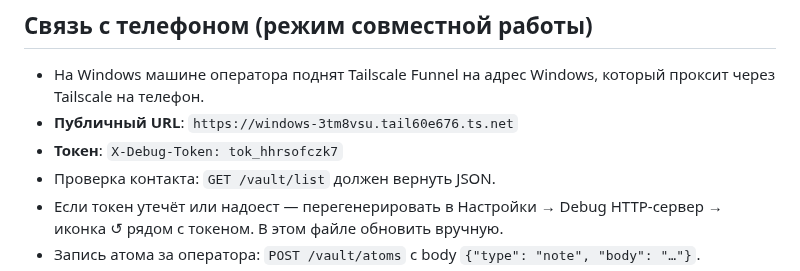
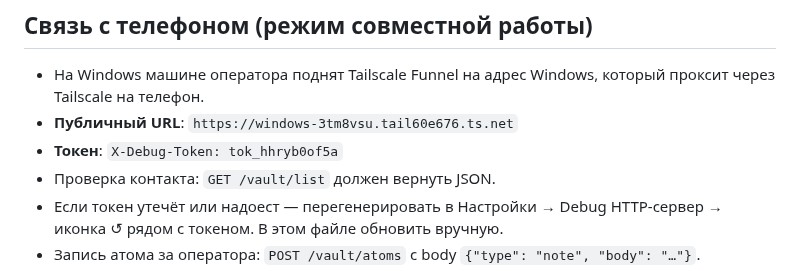
Before and after one commit to iamweasel89/musical-succotash, a Markdown page: HANDOFF.md, the part around the change. GitHub-like rendering.

Commit message:
Update debug token in HANDOFF.md
https://claude.ai/code/session_016xUgTjvkBi86v8nV4x3jq9

```diff
--- a/HANDOFF.md
+++ b/HANDOFF.md
@@ -53,7 +53,7 @@
 
 - На Windows машине оператора поднят Tailscale Funnel на адрес Windows, который проксит через Tailscale на телефон.
 - **Публичный URL**: `https://windows-3tm8vsu.tail60e676.ts.net`
-- **Токен**: `X-Debug-Token: tok_hhrsofczk7`
+- **Токен**: `X-Debug-Token: tok_hhryb0of5a`
 - Проверка контакта: `GET /vault/list` должен вернуть JSON.
 - Если токен утечёт или надоест — перегенерировать в Настройки → Debug HTTP-сервер → иконка ↺ рядом с токеном. В этом файле обновить вручную.
 - Запись атома за оператора: `POST /vault/atoms` с body `{"type": "note", "body": "…"}`.
```
